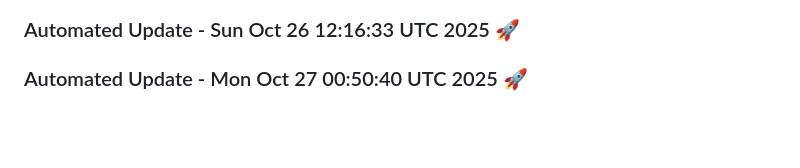
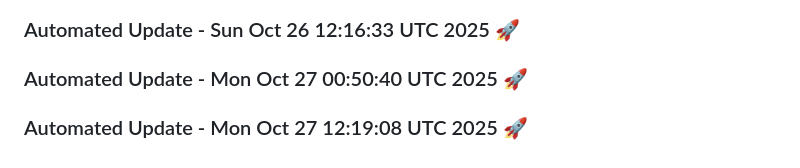
Before and after one commit to tanishq20011430/resume.github.io, a Markdown page: README.md, the part around the change. Rendered like a GitHub page; blank space fills up the shorter version.

Commit message:
Automated daily update: Mon Oct 27 12:19:08 UTC 2025

```diff
--- a/README.md
+++ b/README.md
@@ -1621,3 +1621,6 @@
 
 
 ### Automated Update - Mon Oct 27 00:50:40 UTC 2025 🚀
+
+
+### Automated Update - Mon Oct 27 12:19:08 UTC 2025 🚀
```
